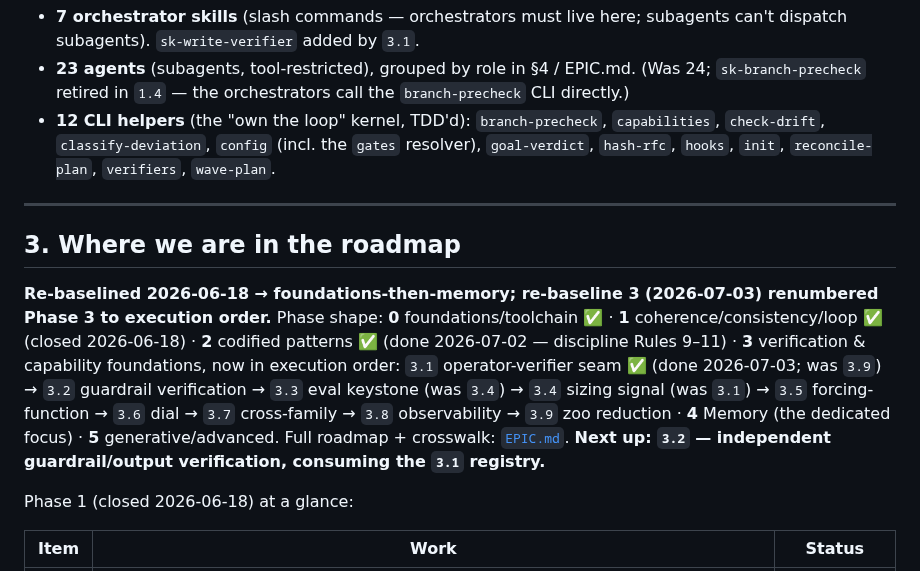
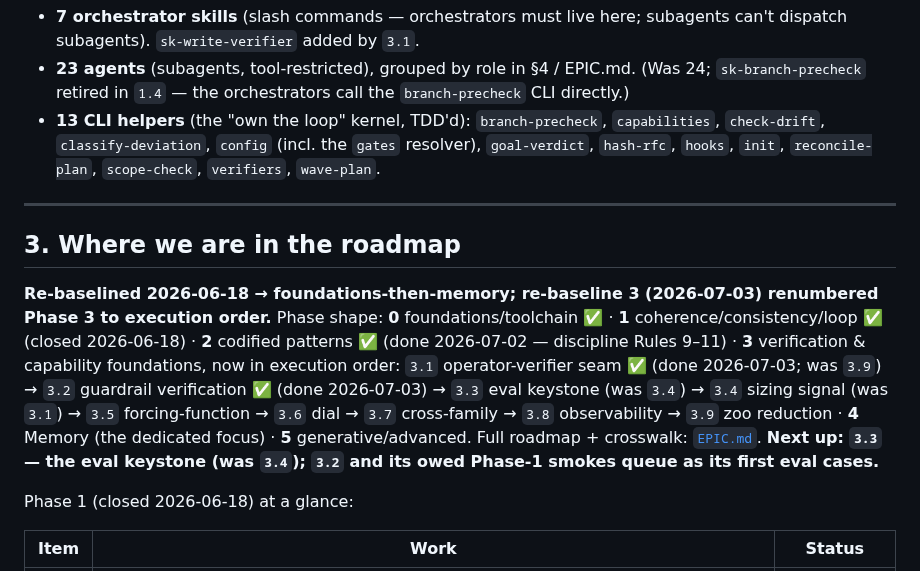
Before and after one commit to Rikmorn/sidekick, a Markdown page: docs/EPIC-STATE.md, the part around one of its changes. Rendered like a GitHub page.

Commit message:
docs(epic): 3.2 done — independent scope gate + factored verifiers + explicit seals [3.2]

```diff
--- a/docs/EPIC-STATE.md
+++ b/docs/EPIC-STATE.md
@@ -50,13 +50,13 @@ Since `3.1` (2026-07-03), the quorum/dimension memberships shown above are the *
 
 - **7 orchestrator skills** (slash commands — orchestrators must live here; subagents can't dispatch subagents). `sk-write-verifier` added by `3.1`.
 - **23 agents** (subagents, tool-restricted), grouped by role in §4 / EPIC.md. (Was 24; `sk-branch-precheck` retired in `1.4` — the orchestrators call the `branch-precheck` CLI directly.)
-- **12 CLI helpers** (the "own the loop" kernel, TDD'd): `branch-precheck`, `capabilities`, `check-drift`, `classify-deviation`, `config` (incl. the `gates` resolver), `goal-verdict`, `hash-rfc`, `hooks`, `init`, `reconcile-plan`, `verifiers`, `wave-plan`.
+- **13 CLI helpers** (the "own the loop" kernel, TDD'd): `branch-precheck`, `capabilities`, `check-drift`, `classify-deviation`, `config` (incl. the `gates` resolver), `goal-verdict`, `hash-rfc`, `hooks`, `init`, `reconcile-plan`, `scope-check`, `verifiers`, `wave-plan`.
 
 ---
 
 ## 3. Where we are in the roadmap
 
-**Re-baselined 2026-06-18 → foundations-then-memory; re-baseline 3 (2026-07-03) renumbered Phase 3 to execution order.** Phase shape: **0** foundations/toolchain ✅ · **1** coherence/consistency/loop ✅ (closed 2026-06-18) · **2** codified patterns ✅ (done 2026-07-02 — discipline Rules 9–11) · **3** verification & capability foundations, now in execution order: `3.1` operator-verifier seam ✅ (done 2026-07-03; was `3.9`) → `3.2` guardrail verification → `3.3` eval keystone (was `3.4`) → `3.4` sizing signal (was `3.1`) → `3.5` forcing-function → `3.6` dial → `3.7` cross-family → `3.8` observability → `3.9` zoo reduction · **4** Memory (the dedicated focus) · **5** generative/advanced. Full roadmap + crosswalk: [`EPIC.md`](./EPIC.md). **Next up: `3.2` — independent guardrail/output verification, consuming the `3.1` registry.**
+**Re-baselined 2026-06-18 → foundations-then-memory; re-baseline 3 (2026-07-03) renumbered Phase 3 to execution order.** Phase shape: **0** foundations/toolchain ✅ · **1** coherence/consistency/loop ✅ (closed 2026-06-18) · **2** codified patterns ✅ (done 2026-07-02 — discipline Rules 9–11) · **3** verification & capability foundations, now in execution order: `3.1` operator-verifier seam ✅ (done 2026-07-03; was `3.9`) → `3.2` guardrail verification ✅ (done 2026-07-03) → `3.3` eval keystone (was `3.4`) → `3.4` sizing signal (was `3.1`) → `3.5` forcing-function → `3.6` dial → `3.7` cross-family → `3.8` observability → `3.9` zoo reduction · **4** Memory (the dedicated focus) · **5** generative/advanced. Full roadmap + crosswalk: [`EPIC.md`](./EPIC.md). **Next up: `3.3` — the eval keystone (was `3.4`); `3.2` and its owed Phase-1 smokes queue as its first eval cases.**
 
 Phase 1 (closed 2026-06-18) at a glance:
 
```
Also changed, not shown: other parts of docs/EPIC-STATE.md (+3 -1 lines), docs/EPIC.md (+2 -2 lines).
